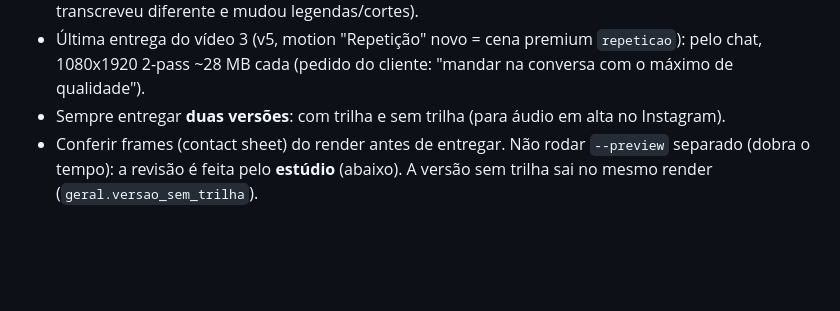
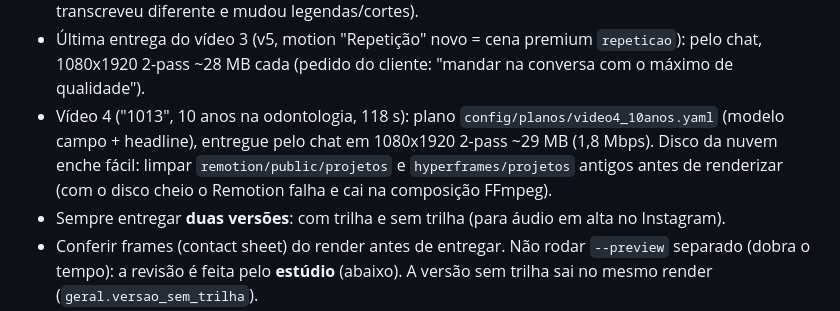
Before and after one commit to vitito2611/Editor-de-v-deos, a Markdown page: CLAUDE.md, the part around the change. Drawn GitHub-style; blank space fills up the shorter version.

Commit message:
CLAUDE.md: entrega do vídeo 4 e aviso de disco
Co-Authored-By: Claude Opus 5.5 <noreply@anthropic.com>
Claude-Session: https://claude.ai/code/session_018jAnoJdKzJBdWJfGCWS75K

```diff
--- a/CLAUDE.md
+++ b/CLAUDE.md
@@ -22,6 +22,9 @@ presets em `config/estilos/`, planos por vídeo em `config/planos/`.
   mantidos): o render em outra máquina/resolução NÃO retranscreve (o Mac transcreveu diferente e mudou legendas/cortes).
 - Última entrega do vídeo 3 (v5, motion "Repetição" novo = cena premium `repeticao`): pelo chat, 1080x1920 2-pass
   ~28 MB cada (pedido do cliente: "mandar na conversa com o máximo de qualidade").
+- Vídeo 4 ("1013", 10 anos na odontologia, 118 s): plano `config/planos/video4_10anos.yaml` (modelo campo + headline),
+  entregue pelo chat em 1080x1920 2-pass ~29 MB (1,8 Mbps). Disco da nuvem enche fácil: limpar `remotion/public/projetos`
+  e `hyperframes/projetos` antigos antes de renderizar (com o disco cheio o Remotion falha e cai na composição FFmpeg).
 - Sempre entregar **duas versões**: com trilha e sem trilha (para áudio em alta no Instagram).
 - Conferir frames (contact sheet) do render antes de entregar. Não rodar `--preview` separado (dobra o tempo):
   a revisão é feita pelo **estúdio** (abaixo). A versão sem trilha sai no mesmo render (`geral.versao_sem_trilha`).
```
